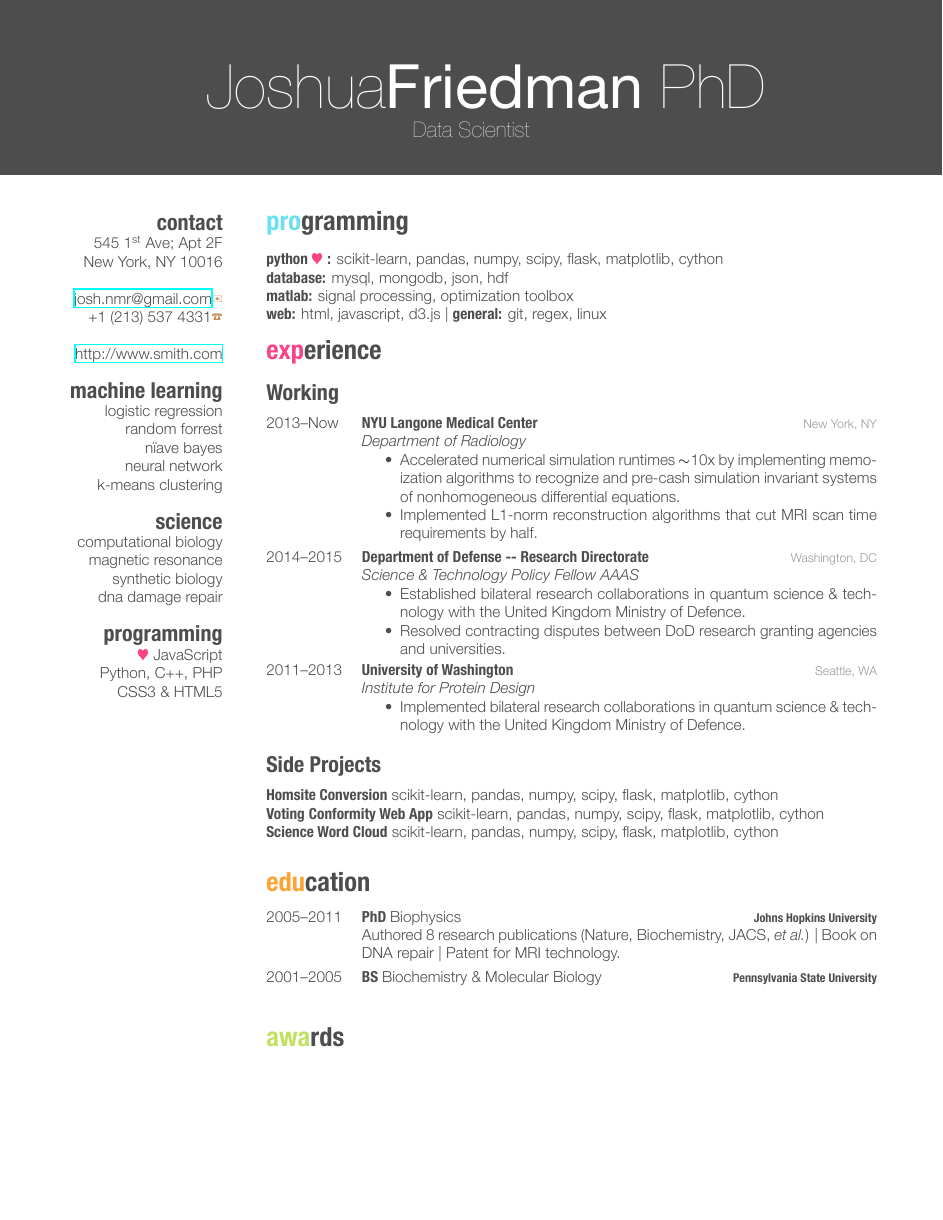
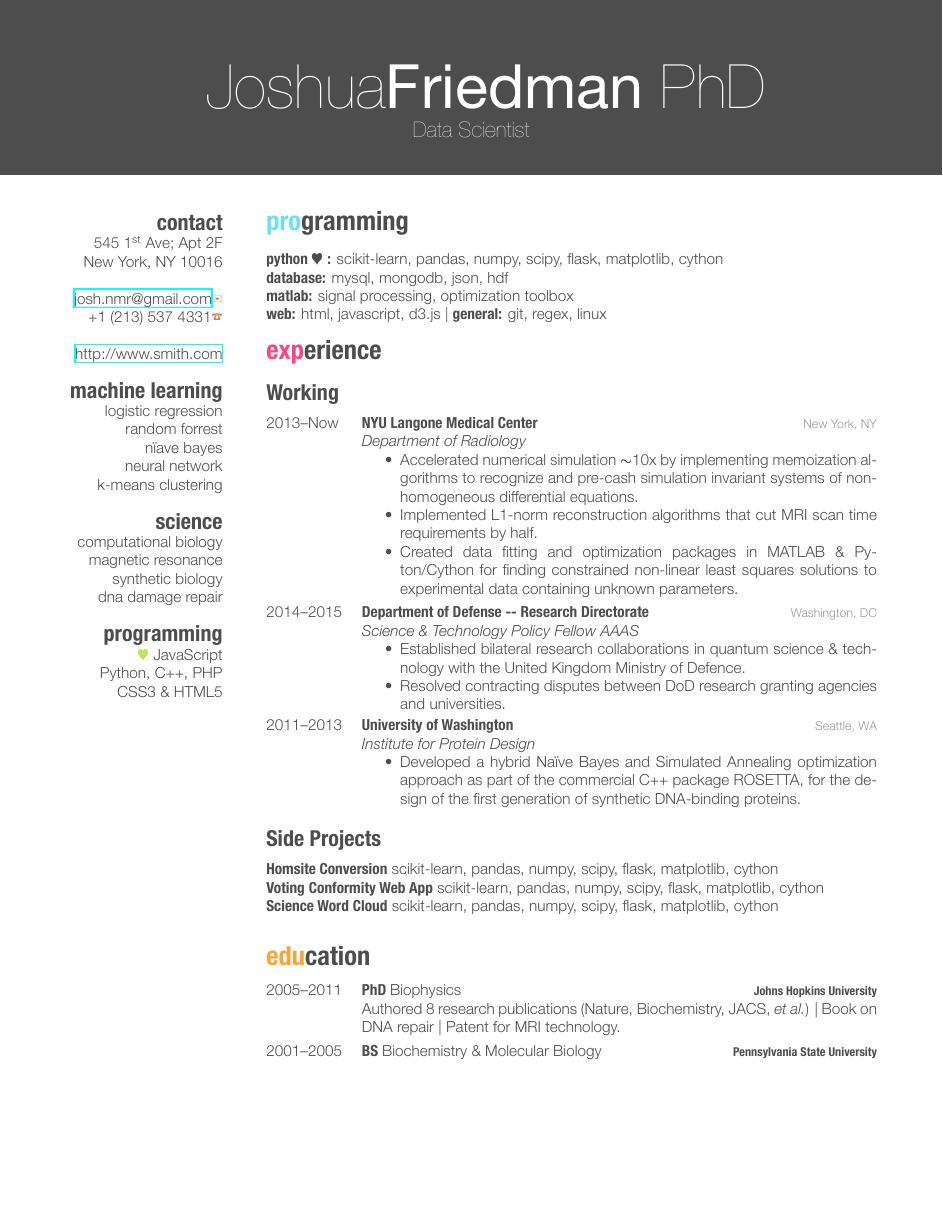
Before and after one commit to jfried23/cv_latex, a LaTeX CV (cv_10/cv_10.tex): page 1 of 2. The pictures show the PDF file cv_10/cv_10.pdf that the author committed with the source.

Commit message:
new descriptions

```diff
--- a/cv_10/cv_10.tex
+++ b/cv_10/cv_10.tex
@@ -21,6 +21,8 @@
 
 \documentclass[]{friggeri-cv} % Add 'print' as an option into the square bracket to remove colors from this template for printing
 \usepackage{pifont}
+
+\usepackage{fontspec}
 
 \addbibresource{bibliography.bib} % Specify the bibliography file to include publications
 
@@ -53,7 +55,7 @@ magnetic resonance
 synthetic biology
 dna damage repair
 \section{programming}
-{\color{red} $\varheartsuit$} JavaScript
+{$\varheartsuit$} JavaScript
 Python, C++, PHP
 CSS3 \& HTML5
 \end{aside}
@@ -64,7 +66,7 @@ CSS3 \& HTML5
 
 \section{programming}
 
-\textbf{{python {\color{red}$\varheartsuit$}} :} scikit-learn, pandas, numpy, scipy, flask, matplotlib, cython  \\ \textbf{database:} mysql, mongodb, json, hdf \\ \textbf{matlab:} signal processing, optimization toolbox \\ \textbf{web:} html, javascript, d3.js  |  \textbf{general:} git, regex, linux
+\textbf{{python {$\varheartsuit$}} :} scikit-learn, pandas, numpy, scipy, flask, matplotlib, cython  \\ \textbf{database:} mysql, mongodb, json, hdf \\ \textbf{matlab:} signal processing, optimization toolbox \\ \textbf{web:} html, javascript, d3.js  |  \textbf{general:} git, regex, linux
 
 %----------------------------------------------------------------------------------------
 %	WORK EXPERIENCE SECTION
@@ -84,8 +86,9 @@ CSS3 \& HTML5
 {New York, NY}
 {\emph{Department of Radiology}
 \begin{itemize}
-\item Accelerated numerical simulation runtimes $\sim$10x  by implementing memoization algorithms to recognize and pre-cash simulation invariant systems of nonhomogeneous differential equations.
+\item Accelerated numerical simulation $\sim$10x by implementing memoization algorithms to recognize and pre-cash simulation invariant systems of nonhomogeneous differential equations.
 \item Implemented L1-norm reconstruction algorithms that cut MRI scan time requirements by half.
+\item Created data fitting and optimization packages in MATLAB \& Pyton/Cython for finding constrained non-linear least squares solutions to experimental data containing unknown parameters.
 \end{itemize}}
 
 \entry
@@ -104,7 +107,7 @@ CSS3 \& HTML5
 {Seattle, WA}
 {\emph{Institute for Protein Design}
 \begin{itemize}
-\item Implemented bilateral research collaborations in quantum science \& technology with the United Kingdom Ministry of Defence.
+\item Developed a hybrid Na{\"i}ve Bayes and Simulated Annealing optimization approach as part of the commercial C++ package ROSETTA, for the design of the first generation of synthetic DNA-binding proteins.
 \end{itemize}}
 
 %------------------------------------------------
```
Also changed, not shown: cv_10/cv_10.pdf, 3 other files.
